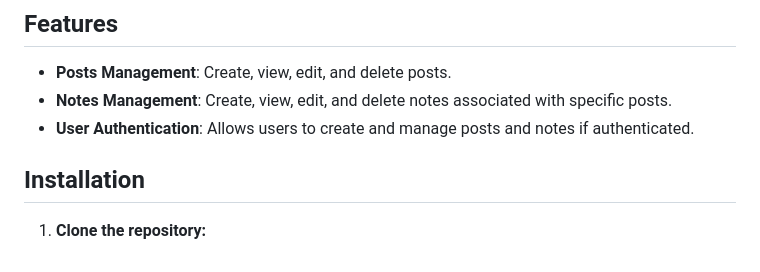
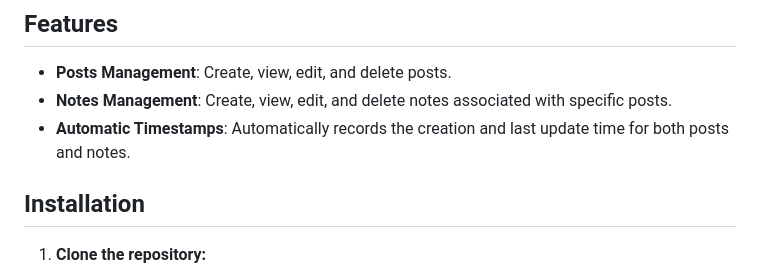
Before and after one commit to Dimplektech/Sticky-Notes-Task-Manager-App, a Markdown page: README.md, the part around the change. GitHub-like rendering.

```diff
--- a/README.md
+++ b/README.md
@@ -16,8 +16,7 @@ Sticky Note Task Manager Application is Web application designed using django, P
 ## Features
 - **Posts Management**: Create, view, edit, and delete posts.
 - **Notes Management**: Create, view, edit, and delete notes associated with specific posts.
-- **User Authentication**: Allows users to create and manage posts and notes if authenticated.
-
+- **Automatic Timestamps**: Automatically records the creation and last update time for both posts and notes.
 
 ## Installation
 1. **Clone the repository:**
```
